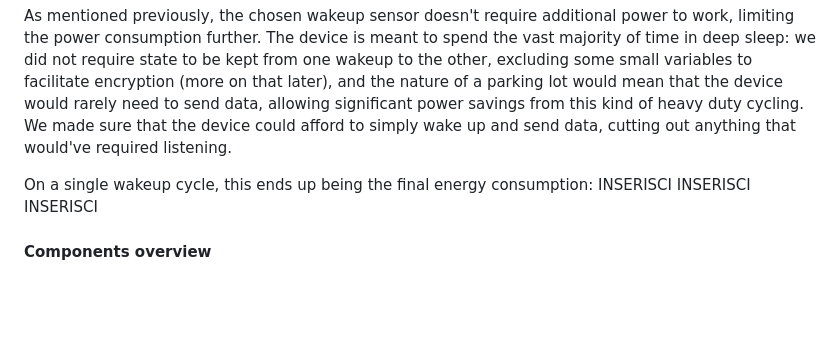
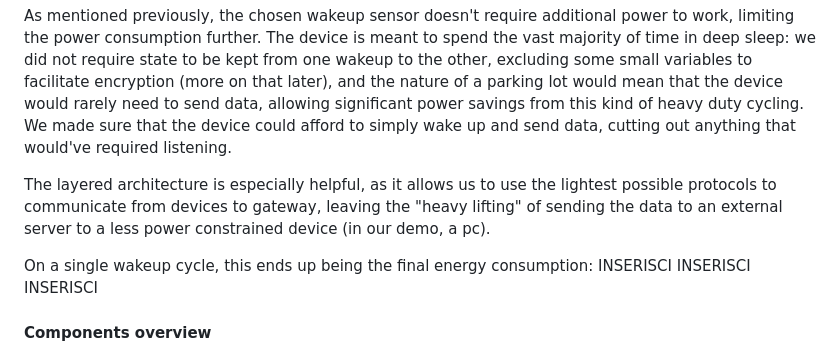
Before and after one commit to ema-r/-IoT-AP-2024-Sapienza-ESP32-Smart-Parking-Sensor, a Markdown page: README.md, the part around the change. GitHub-like rendering; blank space fills up the shorter version.

```diff
--- a/README.md
+++ b/README.md
@@ -71,6 +71,8 @@ To achieve this, we started looking into alternative to regular protocols that w
 
 As mentioned previously, the chosen wakeup sensor doesn't require additional power to work, limiting the power consumption further. The device is meant to spend the vast majority of time in deep sleep: we did not require state to be kept from one wakeup to the other, excluding some small variables to facilitate encryption (more on that later), and the nature of a parking lot would mean that the device would rarely need to send data, allowing significant power savings from this kind of heavy duty cycling. We made sure that the device could afford to simply wake up and send data, cutting out anything that would've required listening.
 
+The layered architecture is especially helpful, as it allows us to use the lightest possible protocols to communicate from devices to gateway, leaving the "heavy lifting" of sending the data to an external server to a less power constrained device (in our demo, a pc).
+
 On a single wakeup cycle, this ends up being the final energy consumption:
 INSERISCI INSERISCI INSERISCI
 #### Components overview
```
